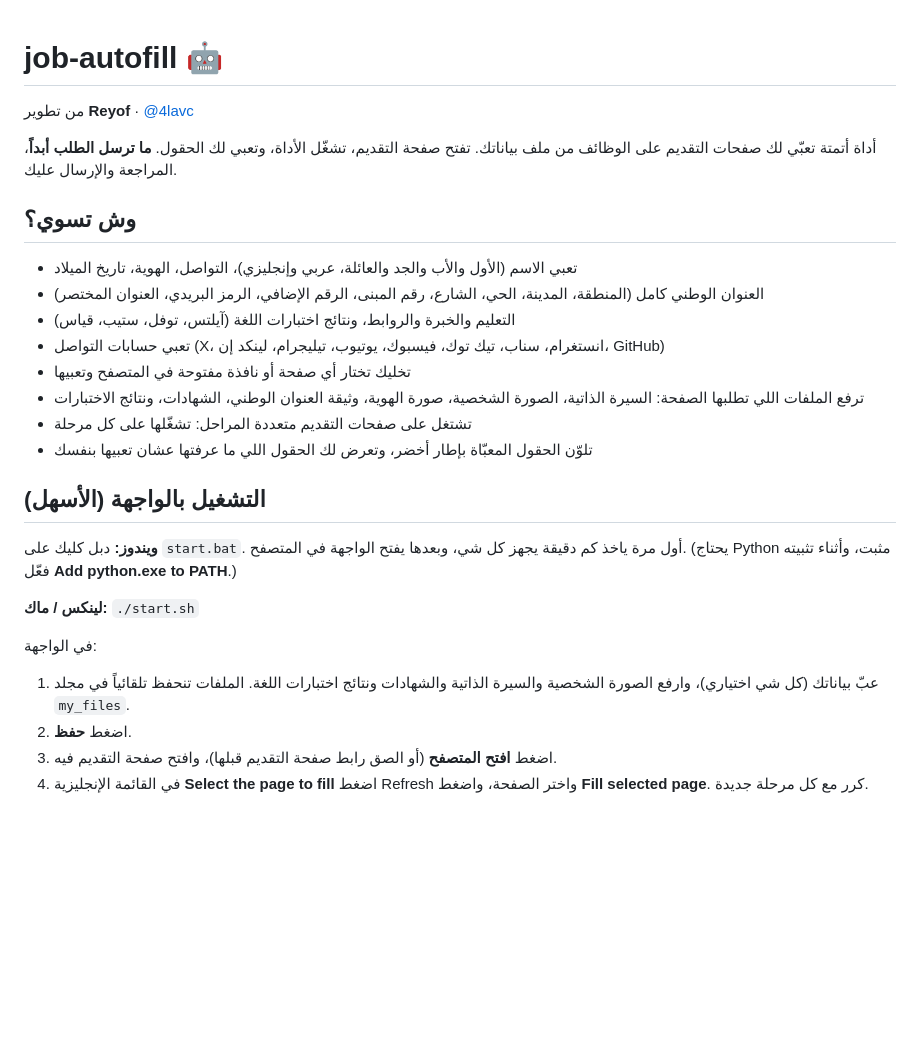
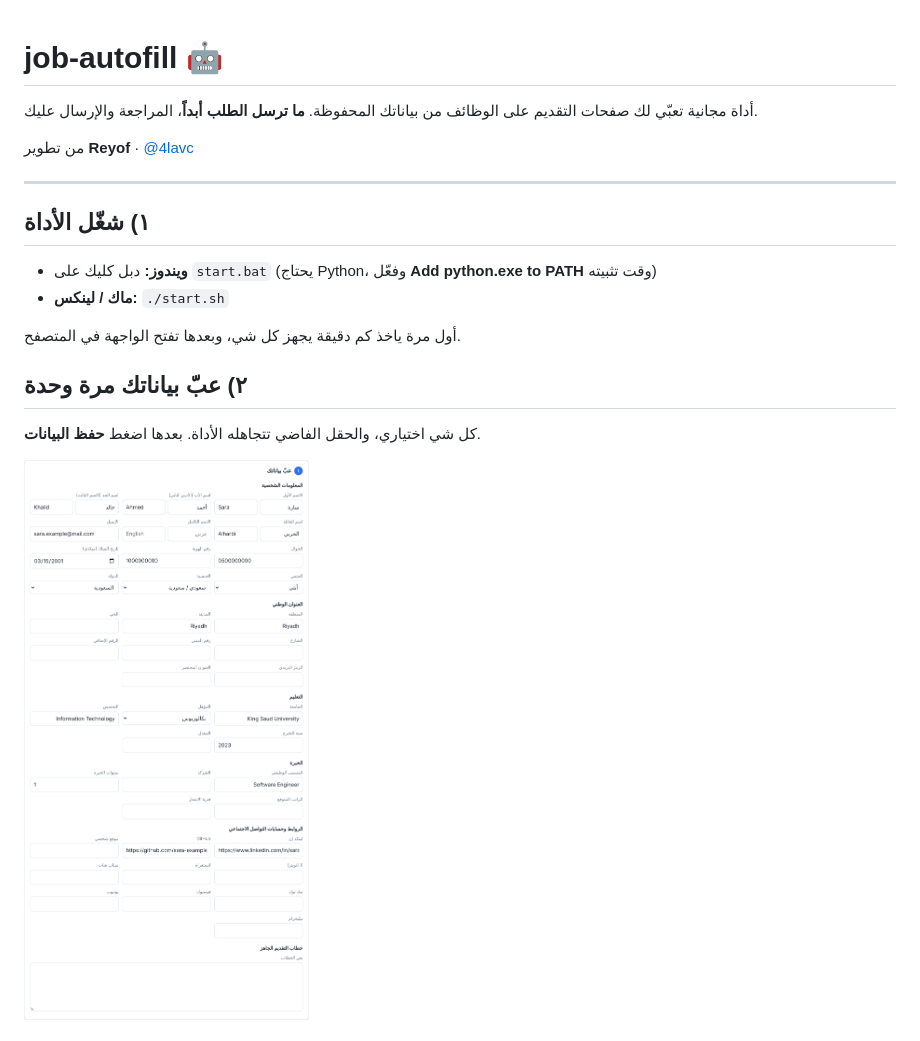
Before and after one commit to 4lac/job-autofill, a Markdown page: README.md, the part around one of its changes. Drawn GitHub-style; pictures changed too: docs/1-data.png (added); blank space fills up the shorter version.

```diff
--- a/README.md
+++ b/README.md
@@ -1,27 +1,19 @@
 # job-autofill 🤖
+
+أداة مجانية تعبّي لك صفحات التقديم على الوظائف من بياناتك المحفوظة. **ما ترسل الطلب أبداً**، المراجعة والإرسال عليك.
 
 من تطوير **Reyof** · [@4lavc](https://x.com/4lavc)
 
-أداة أتمتة تعبّي لك صفحات التقديم على الوظائف من ملف بياناتك. تفتح صفحة التقديم، تشغّل الأداة، وتعبي لك الحقول. **ما ترسل الطلب أبداً**، المراجعة والإرسال عليك.
+---
 
-## وش تسوي؟
-- تعبي الاسم (الأول والأب والجد والعائلة، عربي وإنجليزي)، التواصل، الهوية، تاريخ الميلاد
-- العنوان الوطني كامل (المنطقة، المدينة، الحي، الشارع، رقم المبنى، الرقم الإضافي، الرمز البريدي، العنوان المختصر)
-- التعليم والخبرة والروابط، ونتائج اختبارات اللغة (آيلتس، توفل، ستيب، قياس)
-- تعبي حسابات التواصل (X، انستغرام، سناب، تيك توك، فيسبوك، يوتيوب، تيليجرام، لينكد إن، GitHub)
-- تخليك تختار أي صفحة أو نافذة مفتوحة في المتصفح وتعبيها
-- ترفع الملفات اللي تطلبها الصفحة: السيرة الذاتية، الصورة الشخصية، صورة الهوية، وثيقة العنوان الوطني، الشهادات، ونتائج الاختبارات
-- تشتغل على صفحات التقديم متعددة المراحل: تشغّلها على كل مرحلة
-- تلوّن الحقول المعبّاة بإطار أخضر، وتعرض لك الحقول اللي ما عرفتها عشان تعبيها بنفسك
+## ١) شغّل الأداة
+- **ويندوز:** دبل كليك على `start.bat` (يحتاج Python، وفعّل **Add python.exe to PATH** وقت تثبيته)
+- **ماك / لينكس:** `./start.sh`
 
-## التشغيل بالواجهة (الأسهل)
-**ويندوز:** دبل كليك على `start.bat`. أول مرة ياخذ كم دقيقة يجهز كل شي، وبعدها يفتح الواجهة في المتصفح. (يحتاج Python مثبت، وأثناء تثبيته فعّل **Add python.exe to PATH**.)
+أول مرة ياخذ كم دقيقة يجهز كل شي، وبعدها تفتح الواجهة في المتصفح.
 
-**لينكس / ماك:** `./start.sh`
+## ٢) عبّ بياناتك مرة وحدة
+كل شي اختياري، والحقل الفاضي تتجاهله الأداة. بعدها اضغط **حفظ البيانات**.
 
-في الواجهة:
-1. عبّ بياناتك (كل شي اختياري)، وارفع الصورة الشخصية والسيرة الذاتية والشهادات ونتائج اختبارات اللغة. الملفات تنحفظ تلقائياً في مجلد `my_files`.
-2. اضغط **حفظ**.
-3. اضغط **افتح المتصفح** (أو الصق رابط صفحة التقديم قبلها)، وافتح صفحة التقديم فيه.
-4. في القائمة الإنجليزية **Select the page to fill** اضغط Refresh واختر الصفحة، واضغط **Fill selected page**. كرر مع كل مرحلة جديدة.
+![عبّ بياناتك](docs/1-data.png)
 
```
Also changed, not shown: other parts of README.md (+46 -25 lines), docs/2-files.png (added), docs/3-run.png (added), docs/4-result.png (added), 4 other files.
